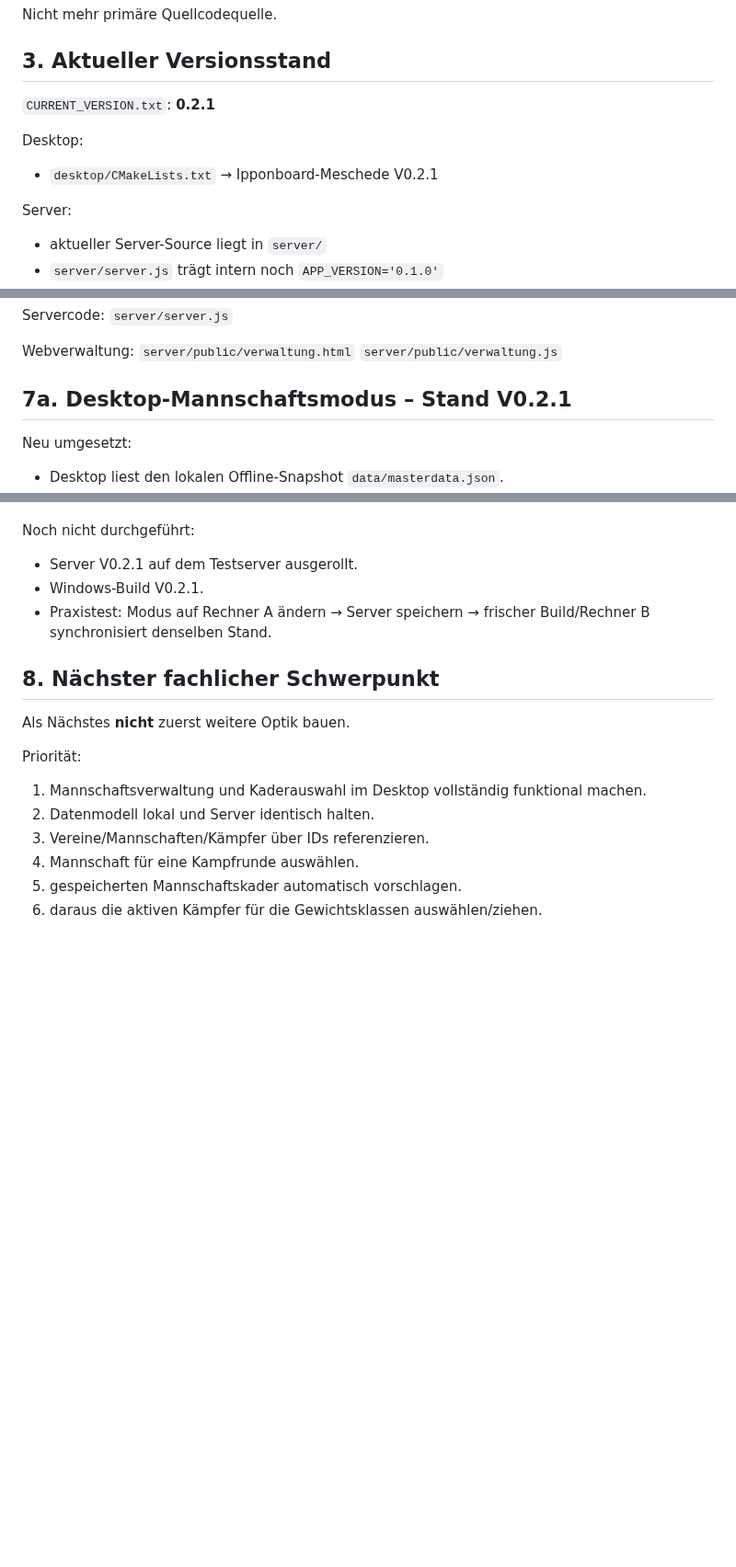
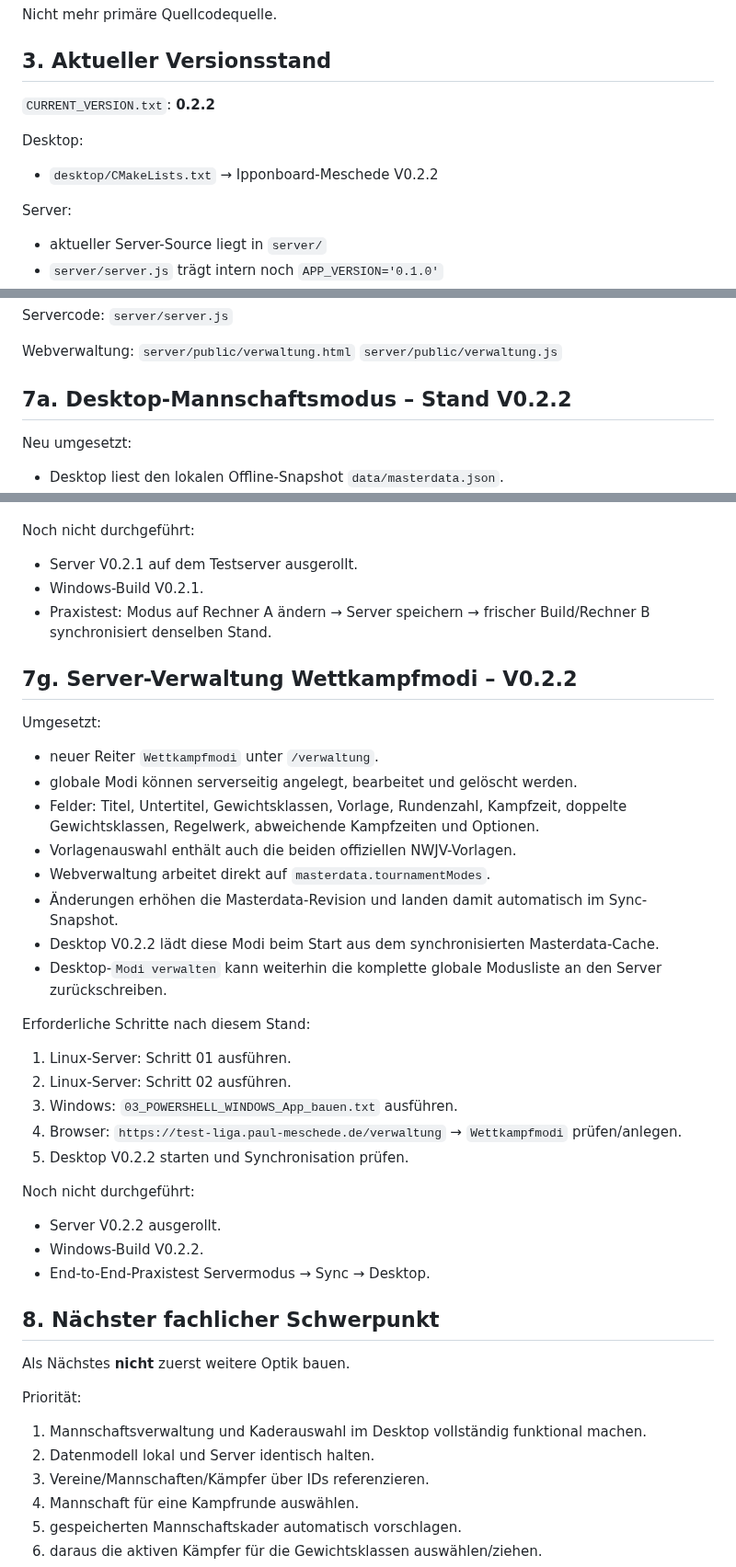
Before and after one commit to Judo-Meschede/Ipponboard-Meschede, a Markdown page: docs/PROJECT_HANDOFF.md, 3 parts joined by grey strips. Shown at 92% size. GitHub-like rendering; blank space fills up the shorter version.

Commit message:
Document server tournament mode administration

```diff
--- a/docs/PROJECT_HANDOFF.md
+++ b/docs/PROJECT_HANDOFF.md
@@ -67,10 +67,10 @@ Nicht mehr primäre Quellcodequelle.
 
 ## 3. Aktueller Versionsstand
 
-`CURRENT_VERSION.txt`: **0.2.1**
+`CURRENT_VERSION.txt`: **0.2.2**
 
 Desktop:
-- `desktop/CMakeLists.txt` → Ipponboard-Meschede V0.2.1
+- `desktop/CMakeLists.txt` → Ipponboard-Meschede V0.2.2
 
 Server:
 - aktueller Server-Source liegt in `server/`
@@ -178,7 +178,7 @@ Webverwaltung:
 `server/public/verwaltung.html`
 `server/public/verwaltung.js`
 
-## 7a. Desktop-Mannschaftsmodus – Stand V0.2.1
+## 7a. Desktop-Mannschaftsmodus – Stand V0.2.2
 
 Neu umgesetzt:
 - Desktop liest den lokalen Offline-Snapshot `data/masterdata.json`.
@@ -310,6 +310,30 @@ Noch nicht durchgeführt:
 - Windows-Build V0.2.1.
 - Praxistest: Modus auf Rechner A ändern → Server speichern → frischer Build/Rechner B synchronisiert denselben Stand.
 
+## 7g. Server-Verwaltung Wettkampfmodi – V0.2.2
+
+Umgesetzt:
+- neuer Reiter `Wettkampfmodi` unter `/verwaltung`.
+- globale Modi können serverseitig angelegt, bearbeitet und gelöscht werden.
+- Felder: Titel, Untertitel, Gewichtsklassen, Vorlage, Rundenzahl, Kampfzeit, doppelte Gewichtsklassen, Regelwerk, abweichende Kampfzeiten und Optionen.
+- Vorlagenauswahl enthält auch die beiden offiziellen NWJV-Vorlagen.
+- Webverwaltung arbeitet direkt auf `masterdata.tournamentModes`.
+- Änderungen erhöhen die Masterdata-Revision und landen damit automatisch im Sync-Snapshot.
+- Desktop V0.2.2 lädt diese Modi beim Start aus dem synchronisierten Masterdata-Cache.
+- Desktop-`Modi verwalten` kann weiterhin die komplette globale Modusliste an den Server zurückschreiben.
+
+Erforderliche Schritte nach diesem Stand:
+1. Linux-Server: Schritt 01 ausführen.
+2. Linux-Server: Schritt 02 ausführen.
+3. Windows: `03_POWERSHELL_WINDOWS_App_bauen.txt` ausführen.
+4. Browser: `https://test-liga.paul-meschede.de/verwaltung` → `Wettkampfmodi` prüfen/anlegen.
+5. Desktop V0.2.2 starten und Synchronisation prüfen.
+
+Noch nicht durchgeführt:
+- Server V0.2.2 ausgerollt.
+- Windows-Build V0.2.2.
+- End-to-End-Praxistest Servermodus → Sync → Desktop.
+
 ## 8. Nächster fachlicher Schwerpunkt
 
 Als Nächstes **nicht** zuerst weitere Optik bauen.
```
